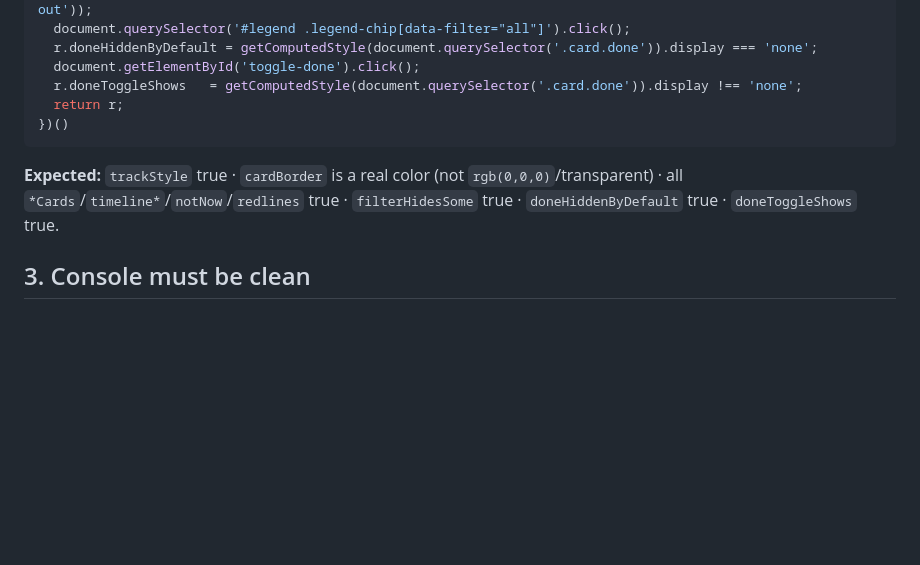
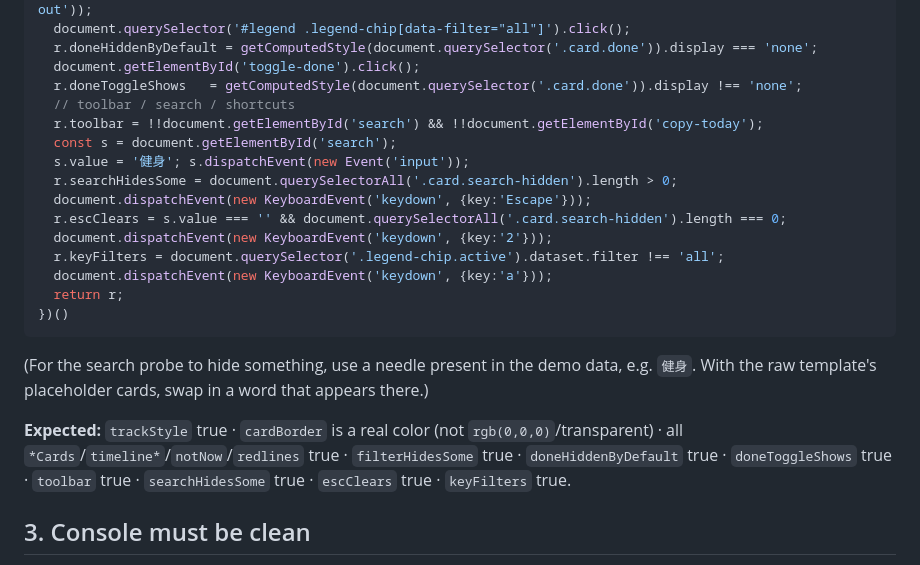
Before and after one commit to suzyeth/life-kanban, a Markdown page: references/self-test.md, the part around the change. GitHub-like rendering; blank space fills up the shorter version.

````diff
--- a/references/self-test.md
+++ b/references/self-test.md
@@ -43,13 +43,26 @@ Run this in the page console / `preview_eval`. **All checks must pass:**
   r.doneHiddenByDefault = getComputedStyle(document.querySelector('.card.done')).display === 'none';
   document.getElementById('toggle-done').click();
   r.doneToggleShows   = getComputedStyle(document.querySelector('.card.done')).display !== 'none';
+  // toolbar / search / shortcuts
+  r.toolbar = !!document.getElementById('search') && !!document.getElementById('copy-today');
+  const s = document.getElementById('search');
+  s.value = '健身'; s.dispatchEvent(new Event('input'));
+  r.searchHidesSome = document.querySelectorAll('.card.search-hidden').length > 0;
+  document.dispatchEvent(new KeyboardEvent('keydown', {key:'Escape'}));
+  r.escClears = s.value === '' && document.querySelectorAll('.card.search-hidden').length === 0;
+  document.dispatchEvent(new KeyboardEvent('keydown', {key:'2'}));
+  r.keyFilters = document.querySelector('.legend-chip.active').dataset.filter !== 'all';
+  document.dispatchEvent(new KeyboardEvent('keydown', {key:'a'}));
   return r;
 })()
 ```
 
+(For the search probe to hide something, use a needle present in the demo data, e.g. `健身`. With the
+raw template's placeholder cards, swap in a word that appears there.)
+
 **Expected:** `trackStyle` true · `cardBorder` is a real color (not `rgb(0,0,0)`/transparent) · all
 `*Cards`/`timeline*`/`notNow`/`redlines` true · `filterHidesSome` true · `doneHiddenByDefault` true ·
-`doneToggleShows` true.
+`doneToggleShows` true · `toolbar` true · `searchHidesSome` true · `escClears` true · `keyFilters` true.
 
 ## 3. Console must be clean
 
````
Also changed, not shown: README.md (+4 -0 lines), SKILL.md (+5 -0 lines), docs/preview.png, 1 other file.
